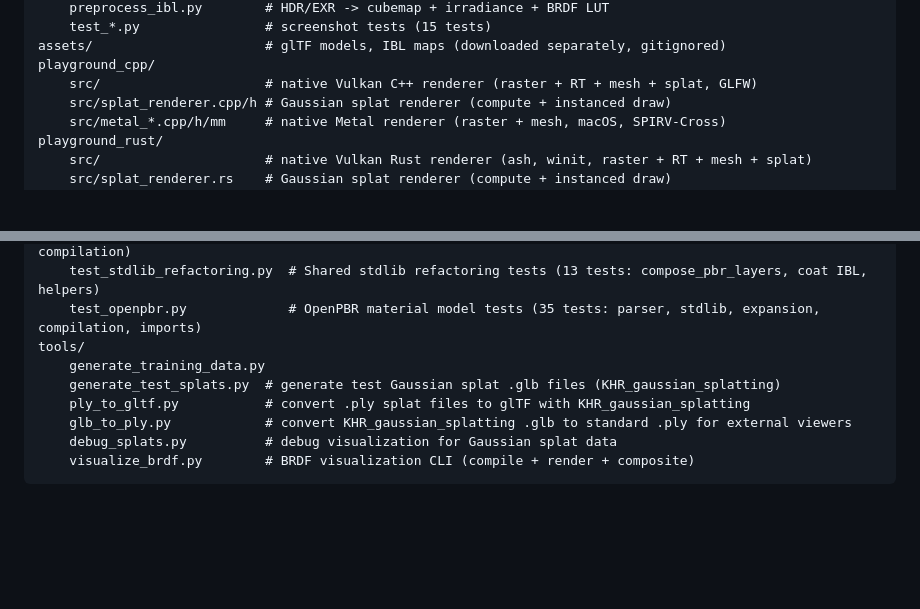
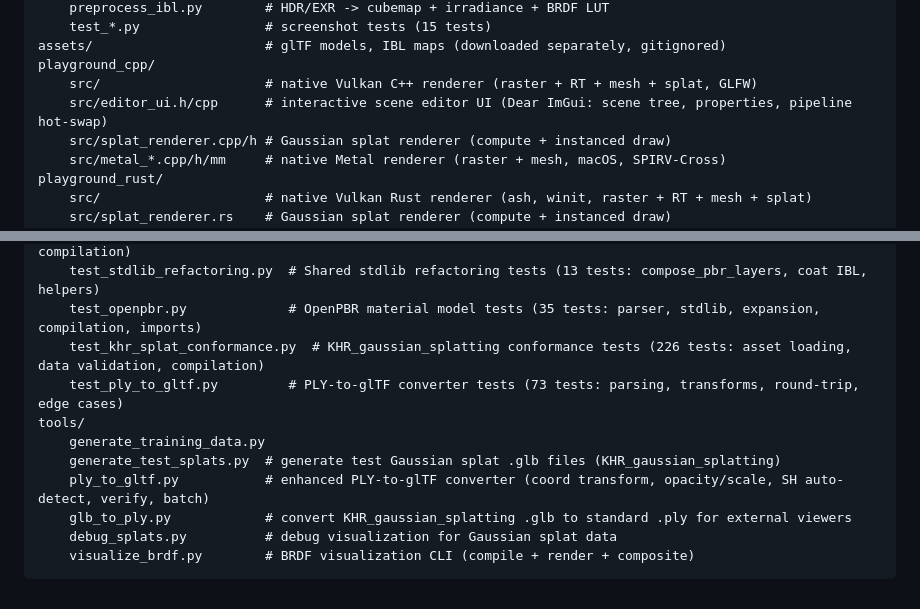
Before and after one commit to rudybear/lux, a Markdown page: docs/project-structure.md, 2 parts joined by grey strips. GitHub-like rendering; blank space fills up the shorter version.

```diff
--- a/docs/project-structure.md
+++ b/docs/project-structure.md
@@ -134,6 +134,7 @@ playground/
 assets/                      # glTF models, IBL maps (downloaded separately, gitignored)
 playground_cpp/
     src/                     # native Vulkan C++ renderer (raster + RT + mesh + splat, GLFW)
+    src/editor_ui.h/cpp      # interactive scene editor UI (Dear ImGui: scene tree, properties, pipeline hot-swap)
     src/splat_renderer.cpp/h # Gaussian splat renderer (compute + instanced draw)
     src/metal_*.cpp/h/mm     # native Metal renderer (raster + mesh, macOS, SPIRV-Cross)
 playground_rust/
@@ -182,10 +183,12 @@ tests/
     test_gaussian_splatting.py  # Gaussian splatting tests (33 tests: parser, config, expansion, compilation)
     test_stdlib_refactoring.py  # Shared stdlib refactoring tests (13 tests: compose_pbr_layers, coat IBL, helpers)
     test_openpbr.py             # OpenPBR material model tests (35 tests: parser, stdlib, expansion, compilation, imports)
+    test_khr_splat_conformance.py  # KHR_gaussian_splatting conformance tests (226 tests: asset loading, data validation, compilation)
+    test_ply_to_gltf.py         # PLY-to-glTF converter tests (73 tests: parsing, transforms, round-trip, edge cases)
 tools/
     generate_training_data.py
     generate_test_splats.py  # generate test Gaussian splat .glb files (KHR_gaussian_splatting)
-    ply_to_gltf.py           # convert .ply splat files to glTF with KHR_gaussian_splatting
+    ply_to_gltf.py           # enhanced PLY-to-glTF converter (coord transform, opacity/scale, SH auto-detect, verify, batch)
     glb_to_ply.py            # convert KHR_gaussian_splatting .glb to standard .ply for external viewers
     debug_splats.py          # debug visualization for Gaussian splat data
     visualize_brdf.py        # BRDF visualization CLI (compile + render + composite)
```
Also changed, not shown: PLAN.md (+3 -3 lines), README.md (+5 -2 lines).
